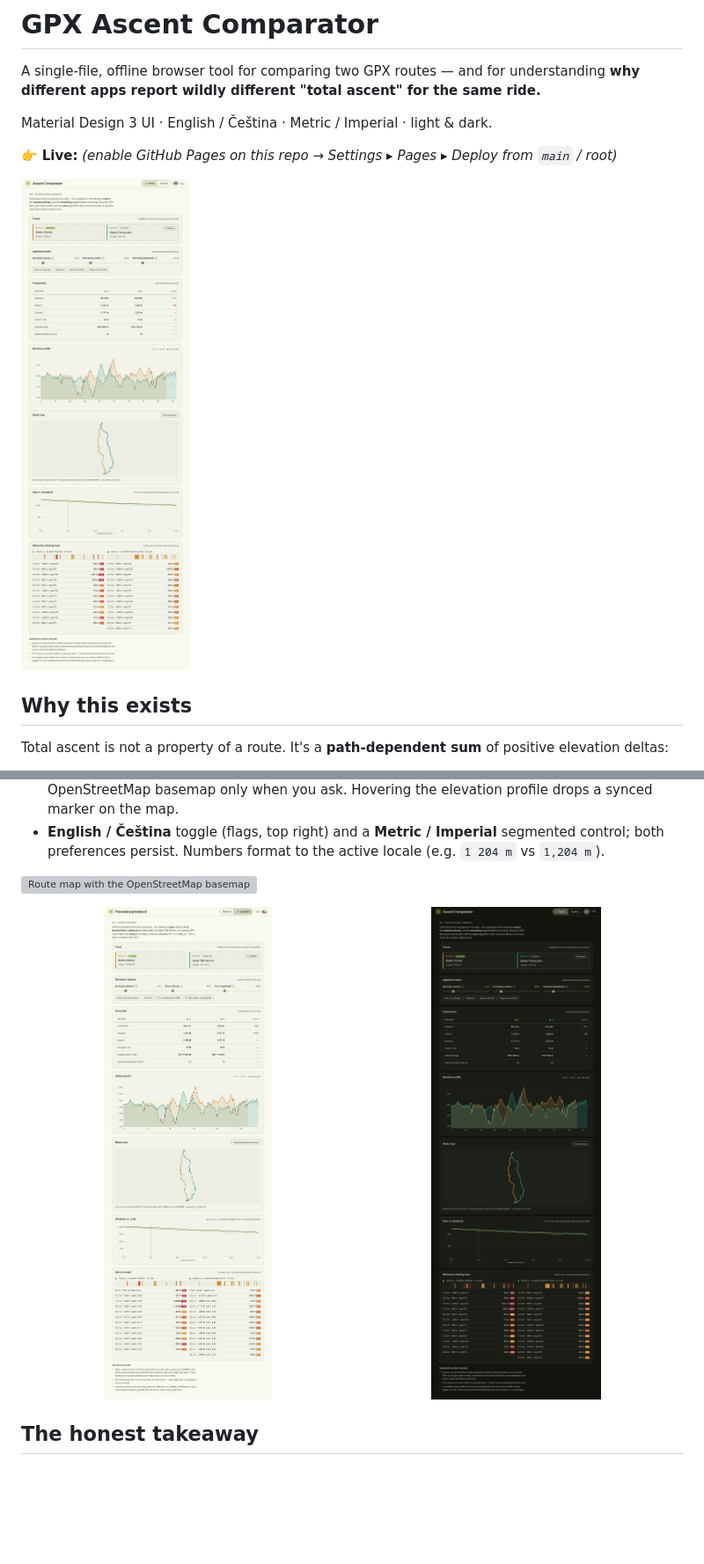
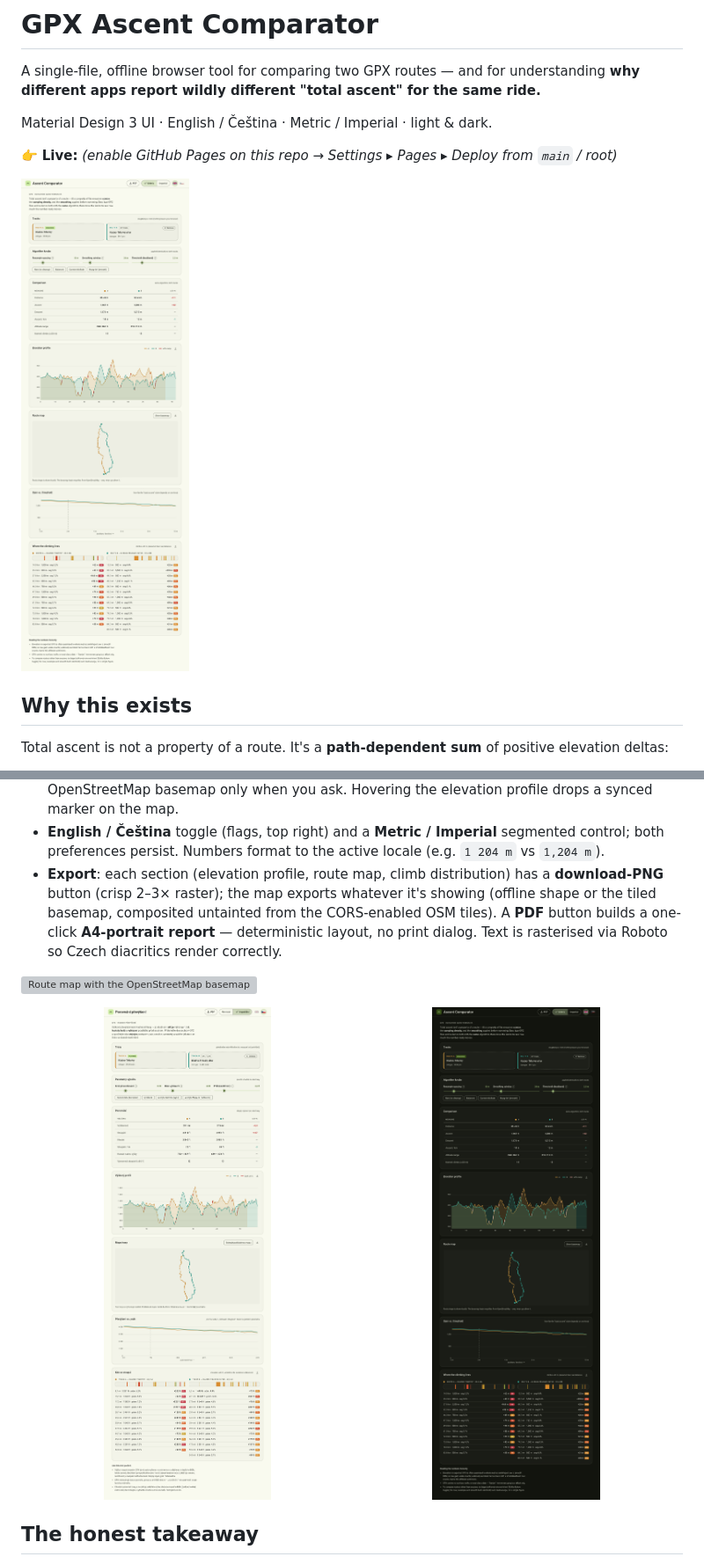
Before and after one commit to janmohyla/gpx-analyzer, a Markdown page: README.md, 2 parts joined by grey strips. Shown at 88% size. GitHub-like rendering; pictures changed too: docs/screenshot-cs-imperial.png, docs/screenshot-dark.png, docs/screenshot.png; blank space fills up the shorter version; grey boxes are pictures that could not be loaded.

```diff
--- a/README.md
+++ b/README.md
@@ -51,6 +51,11 @@ it samples more densely, and it uses a smaller deadband — all three push the n
   on the map.
 - **English / Čeština** toggle (flags, top right) and a **Metric / Imperial** segmented control;
   both preferences persist. Numbers format to the active locale (e.g. `1 204 m` vs `1,204 m`).
+- **Export**: each section (elevation profile, route map, climb distribution) has a **download-PNG**
+  button (crisp 2–3× raster); the map exports whatever it's showing (offline shape or the tiled
+  basemap, composited untainted from the CORS-enabled OSM tiles). A **PDF** button builds a
+  one-click **A4-portrait report** — deterministic layout, no print dialog. Text is rasterised via
+  Roboto so Czech diacritics render correctly.
 
 ![Route map with the OpenStreetMap basemap](docs/screenshot-map.png)
 
```
Also changed, not shown: other parts of README.md (+5 -1 lines), 3 other files.
